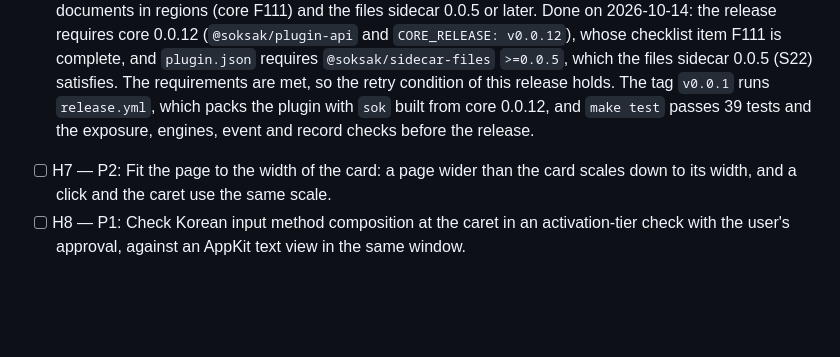
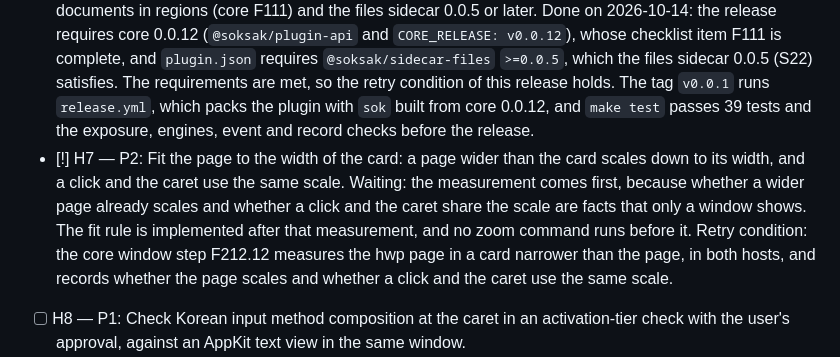
Before and after one commit to soksak-app/plugin-hwp, a Markdown page: docs/features.md, the part around one of its changes. Rendered like a GitHub page; blank space fills up the shorter version.

```diff
--- a/docs/features.md
+++ b/docs/features.md
@@ -8,7 +8,7 @@
 - [o] H4 — P1: Save in the file's own format with `writeBytes` and the version that the page read, refuse a save that rhwp reports would lose content, follow changes on disk, and show failures as `tab.error`. Done on 2026-10-08: the save and conflict tests pass, and in the core window check Command-S writes the file and reading it again keeps the edit on both hosts.
 - [o] H5 — P1: Add the CI and release workflows: `ci.yml` runs `make test` on a macOS runner, and a tag `v*` runs `release.yml`, which packs the plugin with the `sok` of the core release that it declares. Done on 2026-10-22: the `ci` workflow of main passed on 2026-10-21 with `make test` on macos-15, and the `release` workflow of the tag `v0.0.2` passed on 2026-10-18 with `CORE_RELEASE: v0.0.18`.
 - [o] H6 — P1: Release version 0.0.1 and list it in the registry, requiring the core release that serves plugin documents in regions (core F111) and the files sidecar 0.0.5 or later. Done on 2026-10-14: the release requires core 0.0.12 (`@soksak/plugin-api` and `CORE_RELEASE: v0.0.12`), whose checklist item F111 is complete, and `plugin.json` requires `@soksak/sidecar-files` `>=0.0.5`, which the files sidecar 0.0.5 (S22) satisfies. The requirements are met, so the retry condition of this release holds. The tag `v0.0.1` runs `release.yml`, which packs the plugin with `sok` built from core 0.0.12, and `make test` passes 39 tests and the exposure, engines, event and record checks before the release.
-- [ ] H7 — P2: Fit the page to the width of the card: a page wider than the card scales down to its width, and a click and the caret use the same scale.
+- [!] H7 — P2: Fit the page to the width of the card: a page wider than the card scales down to its width, and a click and the caret use the same scale. Waiting: the measurement comes first, because whether a wider page already scales and whether a click and the caret share the scale are facts that only a window shows. The fit rule is implemented after that measurement, and no zoom command runs before it. Retry condition: the core window step F212.12 measures the hwp page in a card narrower than the page, in both hosts, and records whether the page scales and whether a click and the caret use the same scale.
 - [ ] H8 — P1: Check Korean input method composition at the caret in an activation-tier check with the user's approval, against an AppKit text view in the same window.
 - [ ] H9 — P1: Edit with the editor of rhwp instead of the surface of H2, H3 and H4: the plugin holds `rhwp-studio` built unchanged from the rhwp tag `v0.8.7`, the page shows it in a document region (core F111), sends the file to it with the `loadFile` request of its embed protocol and saves the bytes of `exportHwp` or `exportHwpx`. Selection, the clipboard, undo, input methods, formatting and tables are the editor's own. The page that H2, H3 and H4 drew and its tests are removed.
   - [o] H9.1 — P1: Build `rhwp-studio` into `ui/studio`: `scripts/build-studio.mjs` checks out the files of rhwp `v0.8.7` that the build needs, refuses another commit, places the WebAssembly package of `@rhwp/core` 0.8.7, and runs the build script of `rhwp-studio` unchanged; `make studio` runs it, and `make pack` and the release workflow build before packing. `docs/studio.md` describes the build and its update to a later rhwp tag. Done on 2026-10-08: `make studio` writes the editor to `ui/studio/` (54 MB) from the checkout of rhwp `v0.8.7` at the commit that `COMMIT` names.
```
Also changed, not shown: other parts of docs/features.md (+1 -1 lines), docs/features.ko.md (+2 -2 lines).
